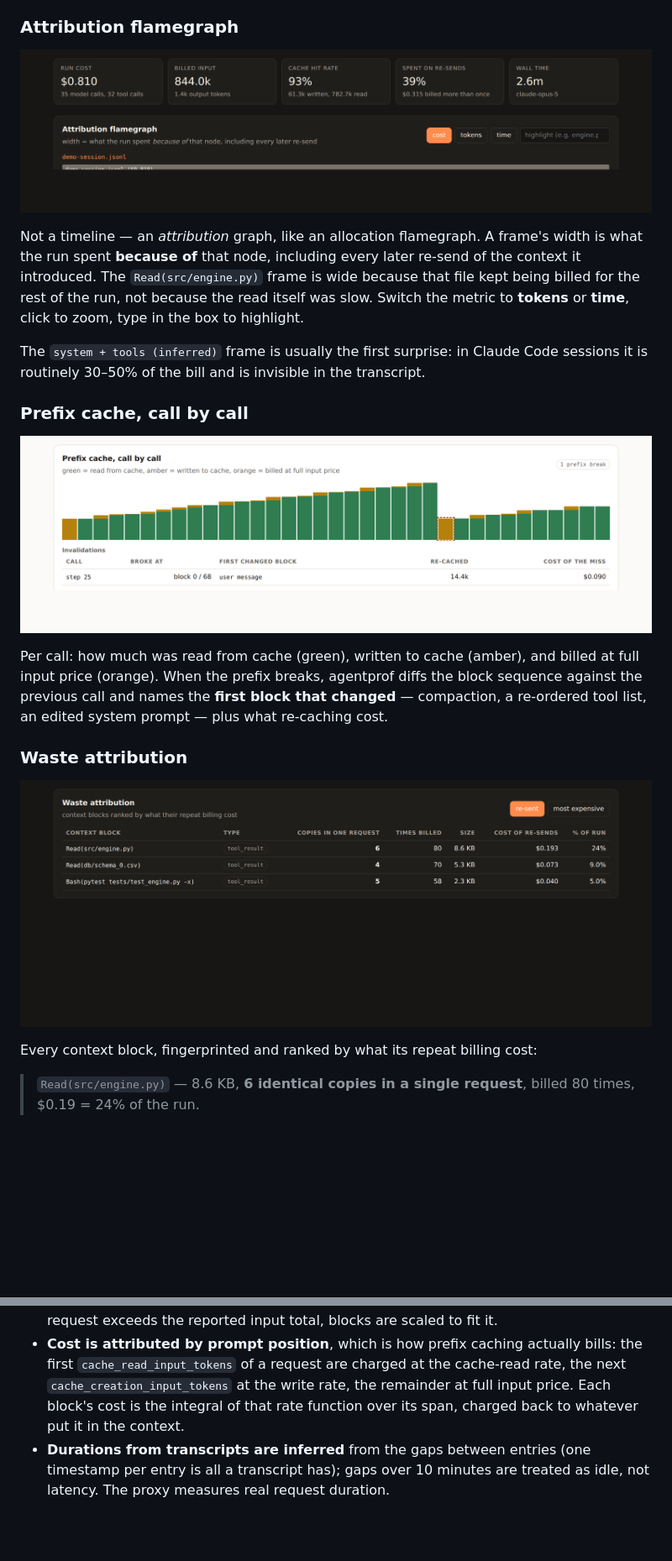
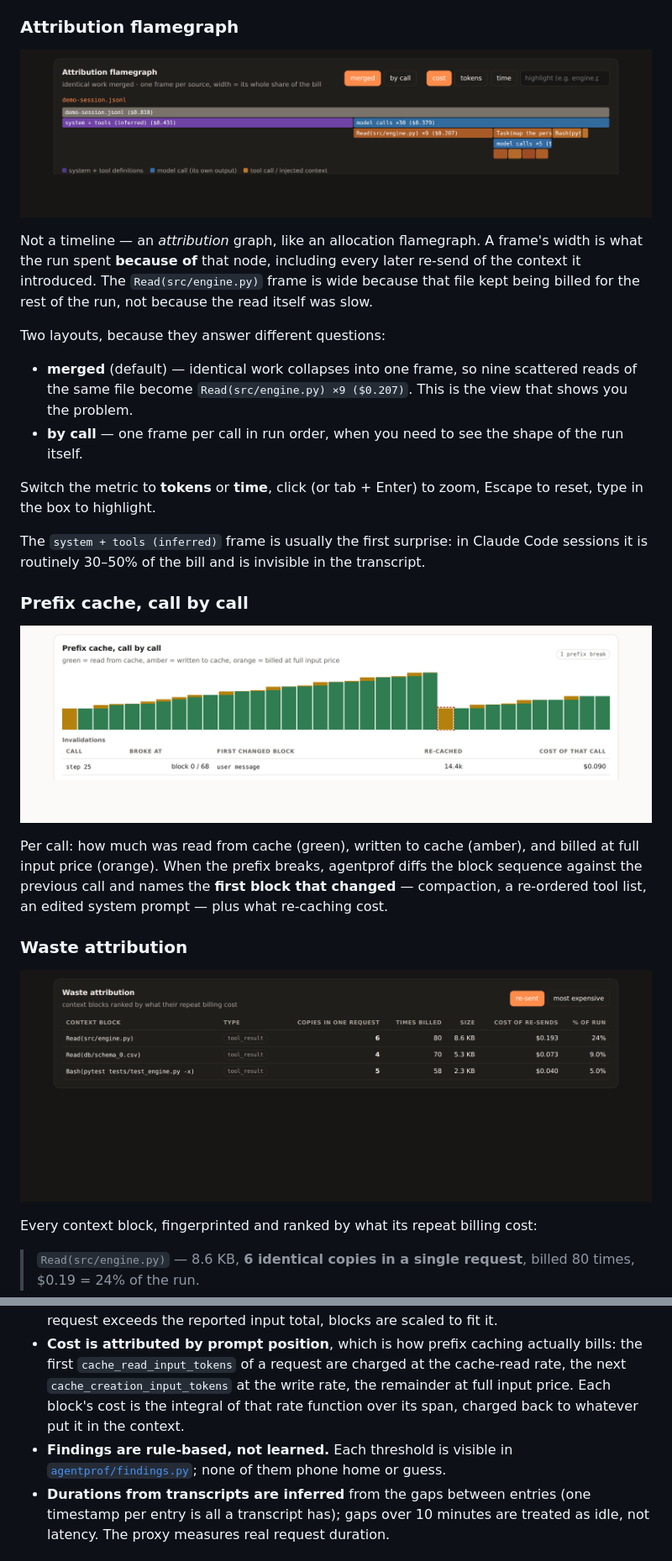
Before and after one commit to aabhimittal/agentprof, a Markdown page: README.md, 2 parts joined by grey strips. Shown at 84% size. Rendered like a GitHub page; pictures changed too: docs/images/cache.png, docs/images/flamegraph.png, docs/images/waste.png; blank space fills up the shorter version.

```diff
--- a/README.md
+++ b/README.md
@@ -55,8 +73,16 @@ of inferred. It writes hashes, sizes and labels — never your prompt text — t
 Not a timeline — an *attribution* graph, like an allocation flamegraph. A frame's width is what the
 run spent **because of** that node, including every later re-send of the context it introduced.
 The `Read(src/engine.py)` frame is wide because that file kept being billed for the rest of the run,
-not because the read itself was slow. Switch the metric to **tokens** or **time**, click to zoom,
-type in the box to highlight.
+not because the read itself was slow.
+
+Two layouts, because they answer different questions:
+
+- **merged** (default) — identical work collapses into one frame, so nine scattered reads of the
+  same file become `Read(src/engine.py) ×9 ($0.207)`. This is the view that shows you the problem.
+- **by call** — one frame per call in run order, when you need to see the shape of the run itself.
+
+Switch the metric to **tokens** or **time**, click (or tab + Enter) to zoom, Escape to reset, type
+in the box to highlight.
 
 The `system + tools (inferred)` frame is usually the first surprise: in Claude Code sessions it is
 routinely 30–50% of the bill and is invisible in the transcript.
@@ -94,6 +120,8 @@ your context several times over, which no cache discount fixes.
   `cache_creation_input_tokens` at the write rate, the remainder at full input price. Each block's
   cost is the integral of that rate function over its span, charged back to whatever put it in the
   context.
+- **Findings are rule-based, not learned.** Each threshold is visible in
+  [`agentprof/findings.py`](agentprof/findings.py); none of them phone home or guess.
 - **Durations from transcripts are inferred** from the gaps between entries (one timestamp per
   entry is all a transcript has); gaps over 10 minutes are treated as idle, not latency. The proxy
   measures real request duration.
```
Also changed, not shown: other parts of README.md (+18 -0 lines), docs/images/findings.png (added), docs/images/hero.png, docs/images/terminal.png, 11 other files.
